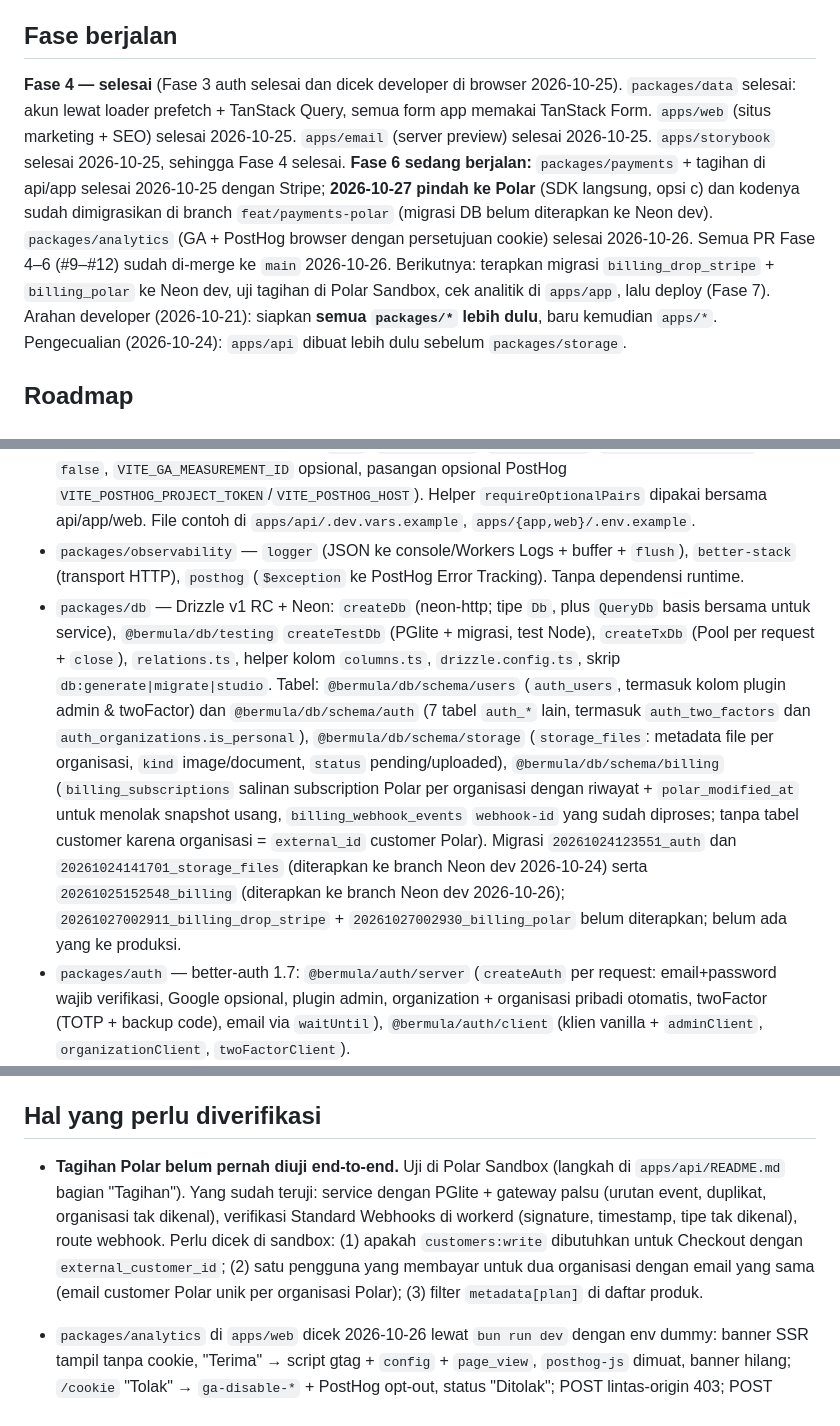
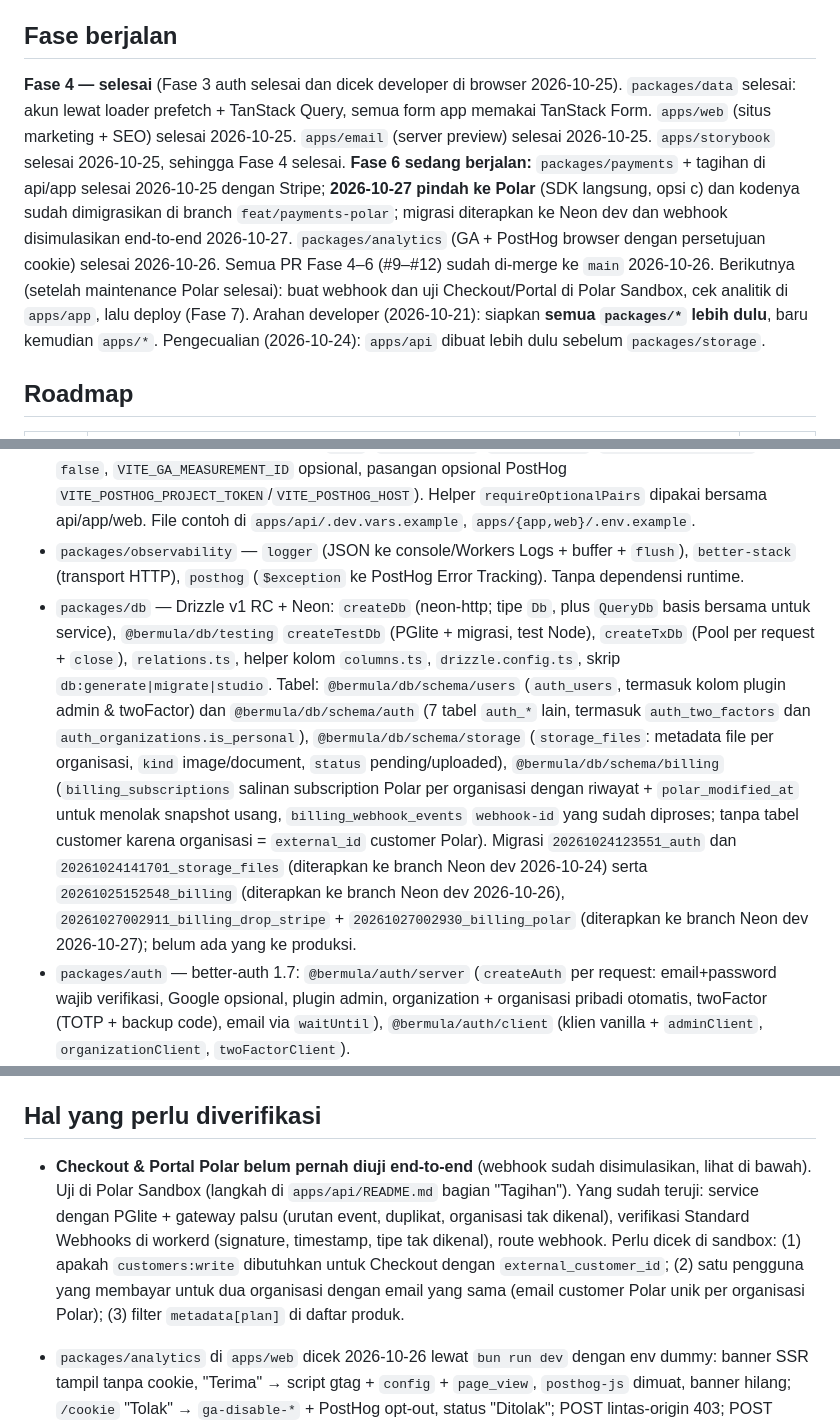
Before and after one commit to rizalzmrni/bermula, a Markdown page: STATUS.md, 3 parts joined by grey strips. Drawn GitHub-style.

Commit message:
docs: record polar migration and webhook simulation on neon dev
Co-Authored-By: Claude Opus 5.5 <noreply@anthropic.com>

```diff
--- a/STATUS.md
+++ b/STATUS.md
@@ -5,7 +5,7 @@
 
 ## Fase berjalan
 
-**Fase 4 — selesai** (Fase 3 auth selesai dan dicek developer di browser 2026-10-25). `packages/data` selesai: akun lewat loader prefetch + TanStack Query, semua form app memakai TanStack Form. `apps/web` (situs marketing + SEO) selesai 2026-10-25. `apps/email` (server preview) selesai 2026-10-25. `apps/storybook` selesai 2026-10-25, sehingga Fase 4 selesai. **Fase 6 sedang berjalan:** `packages/payments` + tagihan di api/app selesai 2026-10-25 dengan Stripe; **2026-10-27 pindah ke Polar** (SDK langsung, opsi c) dan kodenya sudah dimigrasikan di branch `feat/payments-polar` (migrasi DB belum diterapkan ke Neon dev). `packages/analytics` (GA + PostHog browser dengan persetujuan cookie) selesai 2026-10-26. Semua PR Fase 4–6 (#9–#12) sudah di-merge ke `main` 2026-10-26. Berikutnya: terapkan migrasi `billing_drop_stripe` + `billing_polar` ke Neon dev, uji tagihan di Polar Sandbox, cek analitik di `apps/app`, lalu deploy (Fase 7).
+**Fase 4 — selesai** (Fase 3 auth selesai dan dicek developer di browser 2026-10-25). `packages/data` selesai: akun lewat loader prefetch + TanStack Query, semua form app memakai TanStack Form. `apps/web` (situs marketing + SEO) selesai 2026-10-25. `apps/email` (server preview) selesai 2026-10-25. `apps/storybook` selesai 2026-10-25, sehingga Fase 4 selesai. **Fase 6 sedang berjalan:** `packages/payments` + tagihan di api/app selesai 2026-10-25 dengan Stripe; **2026-10-27 pindah ke Polar** (SDK langsung, opsi c) dan kodenya sudah dimigrasikan di branch `feat/payments-polar`; migrasi diterapkan ke Neon dev dan webhook disimulasikan end-to-end 2026-10-27. `packages/analytics` (GA + PostHog browser dengan persetujuan cookie) selesai 2026-10-26. Semua PR Fase 4–6 (#9–#12) sudah di-merge ke `main` 2026-10-26. Berikutnya (setelah maintenance Polar selesai): buat webhook dan uji Checkout/Portal di Polar Sandbox, cek analitik di `apps/app`, lalu deploy (Fase 7).
 Arahan developer (2026-10-21): siapkan **semua `packages/*` lebih dulu**, baru
 kemudian `apps/*`. Pengecualian (2026-10-24): `apps/api` dibuat lebih dulu
 sebelum `packages/storage`.
@@ -32,7 +32,7 @@ Status: ⏳ belum · 🚧 sedang · ✅ selesai
 - `packages/core` — `@bermula/core/files` (`FILE_KIND`, `FILE_STATUS`, `UPLOAD_POLICIES` image 5 MB / dokumen 10 MB, `validateUpload`, `uploadRequestSchema`), `@bermula/core/brand` (`APP_NAME`, dipakai email & issuer TOTP), `@bermula/core/format`: `formatNumber`, `formatCurrency`, `formatDate`, `formatRelativeTime` (default `id-ID`, IDR, `Asia/Jakarta`), `@bermula/core/plans` (`PLAN` free/pro/business, `PAID_PLANS`, katalog `PLANS` untuk web & app, `formatPlanPrice`, `toPaidPlan` (metadata `plan` produk Polar), `SUBSCRIPTION_STATUS`, `isEntitledStatus` (active/trialing/past_due), `resolveEffectivePlan`). Belum ada `src/schemas` (dibuat saat fitur pertama).
 - `packages/env` — skema t3-env: `@bermula/env/api` (`APP_URL`, `WEB_URL`, `CORS_ORIGINS`, `DATABASE_URL`, `LOG_LEVEL`, `BETTER_AUTH_URL`, `BETTER_AUTH_SECRET`, `AUTH_COOKIE_DOMAIN` opsional, pasangan opsional BetterStack, PostHog, Google OAuth & Polar `POLAR_ACCESS_TOKEN`/`POLAR_WEBHOOK_SECRET`, plus `POLAR_SERVER` sandbox (default)/production), `/app` (`VITE_API_URL`, `VITE_WEB_URL` untuk tautan kebijakan privasi, pasangan opsional PostHog), `/web` (`VITE_APP_URL`, `VITE_WEB_URL`, `VITE_ALLOW_INDEXING` default `false`, `VITE_GA_MEASUREMENT_ID` opsional, pasangan opsional PostHog `VITE_POSTHOG_PROJECT_TOKEN`/`VITE_POSTHOG_HOST`). Helper `requireOptionalPairs` dipakai bersama api/app/web. File contoh di `apps/api/.dev.vars.example`, `apps/{app,web}/.env.example`.
 - `packages/observability` — `logger` (JSON ke console/Workers Logs + buffer + `flush`), `better-stack` (transport HTTP), `posthog` (`$exception` ke PostHog Error Tracking). Tanpa dependensi runtime.
-- `packages/db` — Drizzle v1 RC + Neon: `createDb` (neon-http; tipe `Db`, plus `QueryDb` basis bersama untuk service), `@bermula/db/testing` `createTestDb` (PGlite + migrasi, test Node), `createTxDb` (Pool per request + `close`), `relations.ts`, helper kolom `columns.ts`, `drizzle.config.ts`, skrip `db:generate|migrate|studio`. Tabel: `@bermula/db/schema/users` (`auth_users`, termasuk kolom plugin admin & twoFactor) dan `@bermula/db/schema/auth` (7 tabel `auth_*` lain, termasuk `auth_two_factors` dan `auth_organizations.is_personal`), `@bermula/db/schema/storage` (`storage_files`: metadata file per organisasi, `kind` image/document, `status` pending/uploaded), `@bermula/db/schema/billing` (`billing_subscriptions` salinan subscription Polar per organisasi dengan riwayat + `polar_modified_at` untuk menolak snapshot usang, `billing_webhook_events` `webhook-id` yang sudah diproses; tanpa tabel customer karena organisasi = `external_id` customer Polar). Migrasi `20261024123551_auth` dan `20261024141701_storage_files` (diterapkan ke branch Neon dev 2026-10-24) serta `20261025152548_billing` (diterapkan ke branch Neon dev 2026-10-26); `20261027002911_billing_drop_stripe` + `20261027002930_billing_polar` belum diterapkan; belum ada yang ke produksi.
+- `packages/db` — Drizzle v1 RC + Neon: `createDb` (neon-http; tipe `Db`, plus `QueryDb` basis bersama untuk service), `@bermula/db/testing` `createTestDb` (PGlite + migrasi, test Node), `createTxDb` (Pool per request + `close`), `relations.ts`, helper kolom `columns.ts`, `drizzle.config.ts`, skrip `db:generate|migrate|studio`. Tabel: `@bermula/db/schema/users` (`auth_users`, termasuk kolom plugin admin & twoFactor) dan `@bermula/db/schema/auth` (7 tabel `auth_*` lain, termasuk `auth_two_factors` dan `auth_organizations.is_personal`), `@bermula/db/schema/storage` (`storage_files`: metadata file per organisasi, `kind` image/document, `status` pending/uploaded), `@bermula/db/schema/billing` (`billing_subscriptions` salinan subscription Polar per organisasi dengan riwayat + `polar_modified_at` untuk menolak snapshot usang, `billing_webhook_events` `webhook-id` yang sudah diproses; tanpa tabel customer karena organisasi = `external_id` customer Polar). Migrasi `20261024123551_auth` dan `20261024141701_storage_files` (diterapkan ke branch Neon dev 2026-10-24) serta `20261025152548_billing` (diterapkan ke branch Neon dev 2026-10-26), `20261027002911_billing_drop_stripe` + `20261027002930_billing_polar` (diterapkan ke branch Neon dev 2026-10-27); belum ada yang ke produksi.
 - `packages/auth` — better-auth 1.7: `@bermula/auth/server` (`createAuth` per request: email+password wajib verifikasi, Google opsional, plugin admin, organization + organisasi pribadi otomatis, twoFactor (TOTP + backup code), email via `waitUntil`), `@bermula/auth/client` (klien vanilla + `adminClient`, `organizationClient`, `twoFactorClient`).
 - `packages/email` — React Email 1.0 + Resend 6 (test di workerd): template `verify-email`, `reset-password`, `organization-invitation` (bahasa Indonesia, gaya inline dari token DESIGN.md dalam hex di `src/brand.ts`), `createEmailSender` (HTML + teks polos, bentuk cocok dengan `AuthEmailSenders`), `createResendTransport`. Env `RESEND_API_KEY` + `EMAIL_FROM` (wajib) di `@bermula/env/api`. Server preview di `apps/email`.
 - `apps/api` — Hono 4.13 + `@hono/zod-openapi` 1.6 + Scalar di Workers (`nodejs_compat`). Middleware per request (env, logger, db, auth, PostHog), CORS dari `CORS_ORIGINS`, rate limit binding (`AUTH_RATE_LIMIT` 10/60 dtk, `API_RATE_LIMIT` 100/60 dtk per IP), `requireAuth` (sesi + organisasi aktif), error seragam (`onError`, `defaultHook`, 404). `requireAuth` juga memeriksa keanggotaan ke DB dan menaruh `membership` (role) di context. Endpoint: `GET /health`, `GET|POST /api/auth/*`, `GET /api/me`, upload file `/api/images` & `/api/documents` (mulai → PUT presigned → complete, daftar keyset, unduh, hapus), tagihan `GET /api/billing/subscription`, `POST /api/billing/checkout-sessions` (IP pengguna diteruskan ke Polar) & `/portal-sessions` (owner/admin), `POST /api/webhooks/polar` (Standard Webhooks, signature salah 403, tipe tak dikenal 200, idempoten via `webhook-id`, upsert dari payload bila lebih baru, dikecualikan dari rate limit `/api/*`); helper role `lib/roles.ts`; `/openapi.json` (termasuk endpoint better-auth) + `/docs` bila `API_DOCS_ENABLED=true`. Ekspor `AppType`. Cron Trigger harian `scheduled` untuk pembersihan storage. Lihat README-nya.
@@ -126,7 +126,7 @@ Bila tugas menyentuh salah satunya: berhenti dan tanyakan.
 
 ## Hal yang perlu diverifikasi
 
-- **Tagihan Polar belum pernah diuji end-to-end.** Uji di Polar Sandbox (langkah di `apps/api/README.md` bagian "Tagihan"). Yang sudah teruji: service dengan PGlite + gateway palsu (urutan event, duplikat, organisasi tak dikenal), verifikasi Standard Webhooks di workerd (signature, timestamp, tipe tak dikenal), route webhook. Perlu dicek di sandbox: (1) apakah `customers:write` dibutuhkan untuk Checkout dengan `external_customer_id`; (2) satu pengguna yang membayar untuk dua organisasi dengan email yang sama (email customer Polar unik per organisasi Polar); (3) filter `metadata[plan]` di daftar produk.
+- **Checkout & Portal Polar belum pernah diuji end-to-end** (webhook sudah disimulasikan, lihat di bawah). Uji di Polar Sandbox (langkah di `apps/api/README.md` bagian "Tagihan"). Yang sudah teruji: service dengan PGlite + gateway palsu (urutan event, duplikat, organisasi tak dikenal), verifikasi Standard Webhooks di workerd (signature, timestamp, tipe tak dikenal), route webhook. Perlu dicek di sandbox: (1) apakah `customers:write` dibutuhkan untuk Checkout dengan `external_customer_id`; (2) satu pengguna yang membayar untuk dua organisasi dengan email yang sama (email customer Polar unik per organisasi Polar); (3) filter `metadata[plan]` di daftar produk.
 
 - `packages/analytics` di `apps/web` dicek 2026-10-26 lewat `bun run dev` dengan env dummy: banner SSR tampil tanpa cookie, "Terima" → script gtag + `config` + `page_view`, `posthog-js` dimuat, banner hilang; `/cookie` "Tolak" → `ga-disable-*` + PostHog opt-out, status "Ditolak"; POST lintas-origin 403; POST tanpa JS 302 ke `redirectTo`; tanpa error konsol; lebar 390 px & mode gelap. Belum diuji dengan akun GA/PostHog asli dan belum dicek di `apps/app` (butuh api + login).
 - `apps/storybook` dicek 2026-10-25: 61 story dirender berurutan tanpa error konsol, docs & story di mode terang dan gelap, panel Accessibility aktif, `build` berhasil.
```
Also changed, not shown: other parts of STATUS.md (+2 -0 lines).
